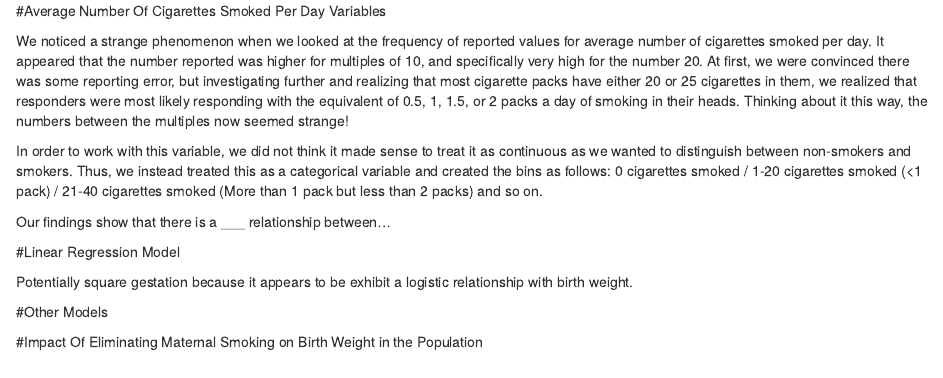
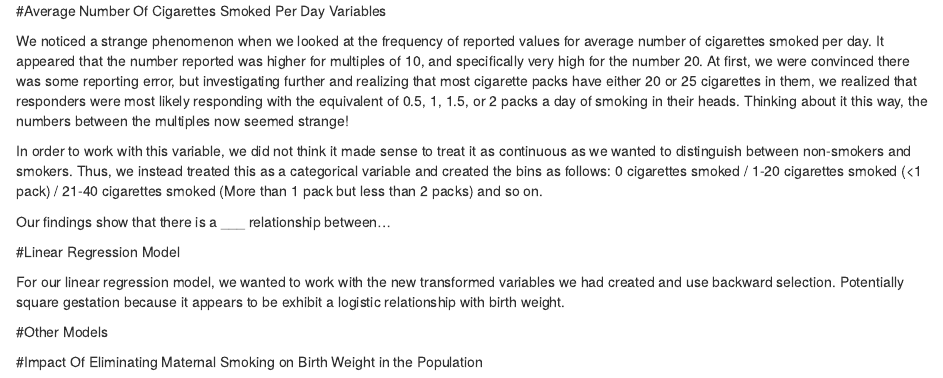
Before and after one commit to STA440-Team4/CaseStudy1, an R Markdown document (Case_Study_1.Rmd): the page in a window 1100 px wide, from 1790 px down. Rendered offline with R 4.5, knitr and Pandoc, with nearby package versions; some code elsewhere in the file could not run offline.

Commit message:
one more sentence

````diff
--- a/Case_Study_1.Rmd
+++ b/Case_Study_1.Rmd
@@ -74,6 +74,7 @@ Our findings show that there is a ___ relationship between...
 
 #Linear Regression Model
 
+For our linear regression model, we wanted to work with the new transformed variables we had created and use backward selection.
 Potentially square gestation because it appears to be exhibit a logistic relationship with birth weight.
 
 ```{r}
````
